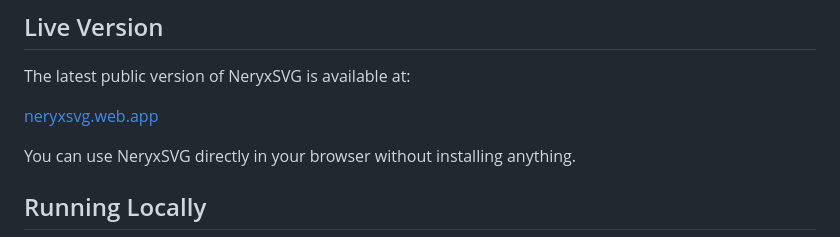
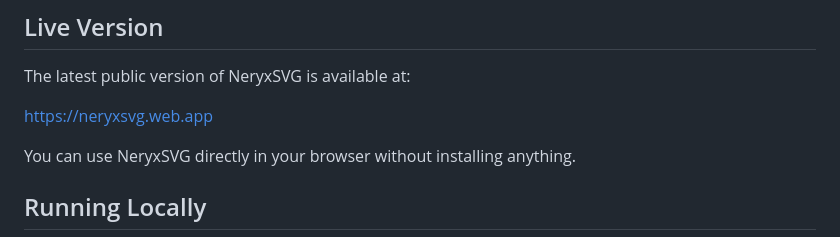
Before and after one commit to nxaryn/neryxsvg, a Markdown page: README.md, the part around the change. GitHub-like rendering.

Commit message:
Update live version link to include HTTPS

```diff
--- a/README.md
+++ b/README.md
@@ -12,7 +12,7 @@ No guessing coordinates. No fighting with awkward online editors. Just create an
 
 The latest public version of NeryxSVG is available at:
 
-[neryxsvg.web.app](neryxsvg.web.app)
+[https://neryxsvg.web.app](https://neryxsvg.web.app)
 
 You can use NeryxSVG directly in your browser without installing anything.
 
```
